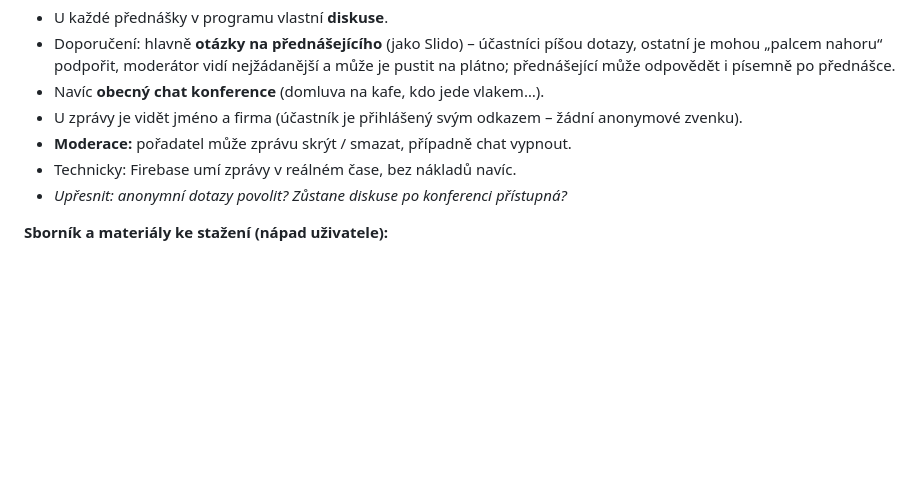
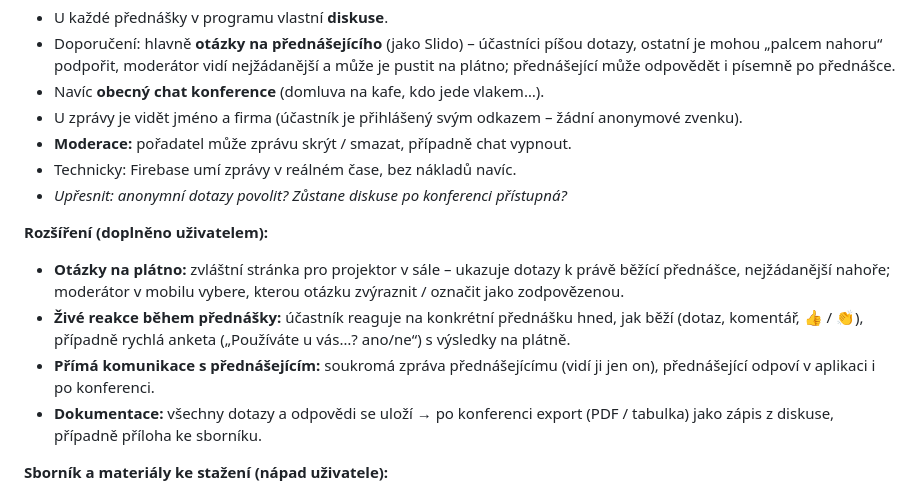
Before and after one commit to pkobelka/konference, a Markdown page: POZNAMKY.md, the part around the change. Rendered like a GitHub page; blank space fills up the shorter version.

Commit message:
Poznámky: otázky na plátno, živé reakce, zprávy přednášejícímu, dokumentace
Co-Authored-By: Claude Opus 5.5 <noreply@anthropic.com>
Claude-Session: https://claude.ai/code/session_01SrEULVnesP8DzKC7AERzKA

```diff
--- a/POZNAMKY.md
+++ b/POZNAMKY.md
@@ -135,6 +135,18 @@ Poslední aktualizace: 12. 10. 2026
 - Technicky: Firebase umí zprávy v reálném čase, bez nákladů navíc.
 - *Upřesnit: anonymní dotazy povolit? Zůstane diskuse po konferenci přístupná?*
 
+**Rozšíření (doplněno uživatelem):**
+- **Otázky na plátno:** zvláštní stránka pro projektor v sále – ukazuje
+  dotazy k právě běžící přednášce, nejžádanější nahoře; moderátor v mobilu
+  vybere, kterou otázku zvýraznit / označit jako zodpovězenou.
+- **Živé reakce během přednášky:** účastník reaguje na konkrétní přednášku
+  hned, jak běží (dotaz, komentář, 👍 / 👏), případně rychlá anketa
+  („Používáte u vás…? ano/ne“) s výsledky na plátně.
+- **Přímá komunikace s přednášejícím:** soukromá zpráva přednášejícímu
+  (vidí ji jen on), přednášející odpoví v aplikaci i po konferenci.
+- **Dokumentace:** všechny dotazy a odpovědi se uloží → po konferenci
+  export (PDF / tabulka) jako zápis z diskuse, případně příloha ke sborníku.
+
 **Sborník a materiály ke stažení (nápad uživatele):**
 - **Sborník konference** (PDF) ke stažení v aplikaci.
 - U jednotlivých přednášek **prezentace / podklady** ke stažení
```
